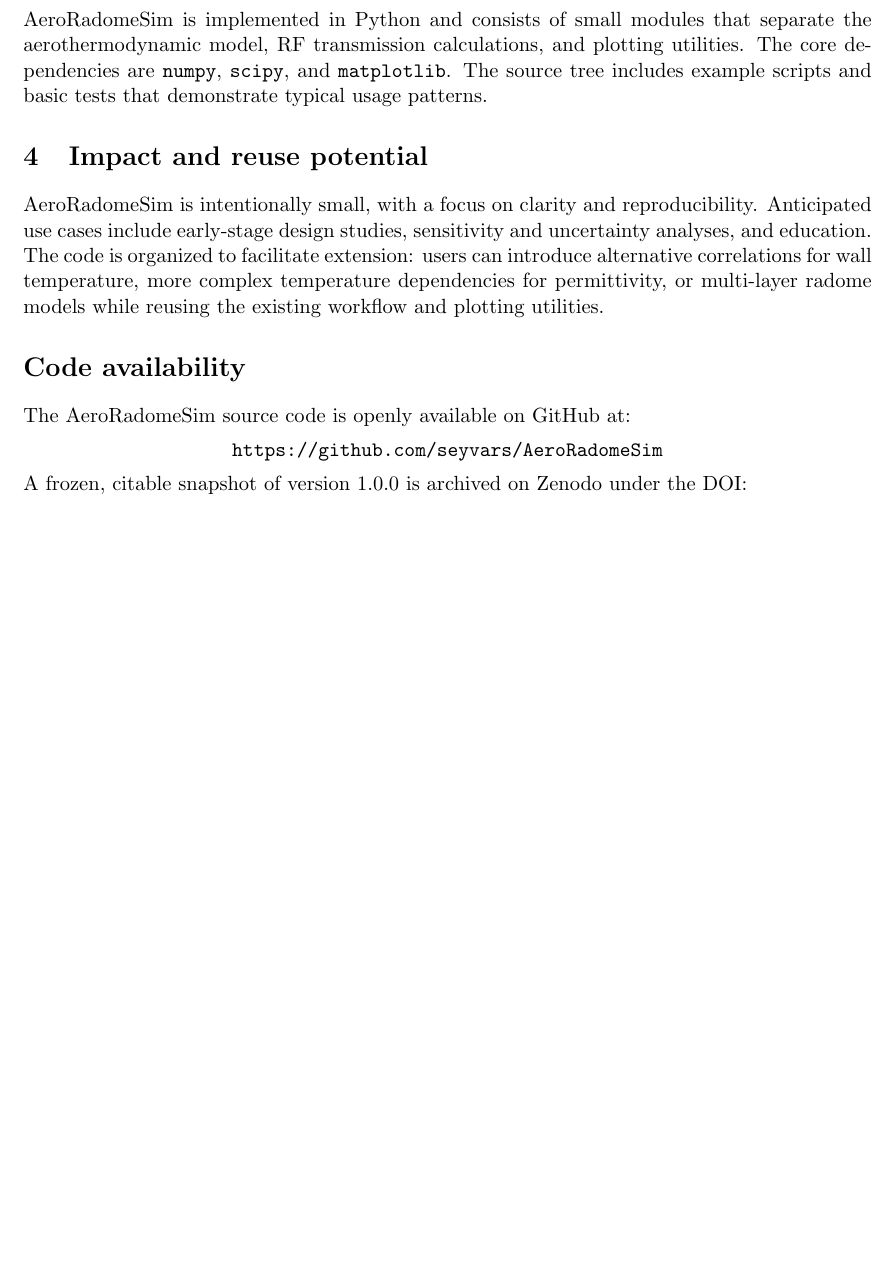
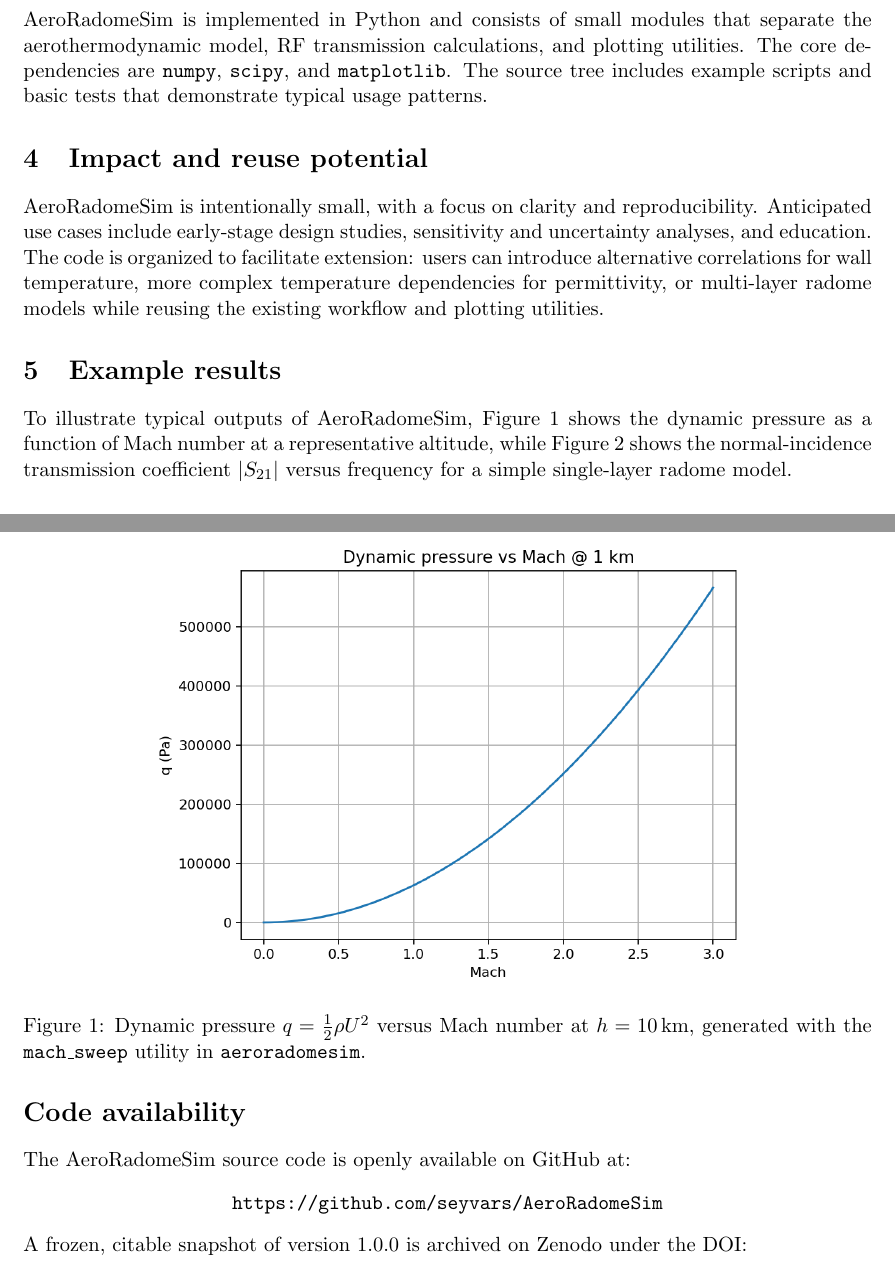
Before and after one commit to seyyars/AeroRadomeSim, a LaTeX paper (report/main.tex): part of page 2 of 2 before the commit and two parts of pages 2 and 3 of 4 after it, the two joined at a grey line, cut so that both start at the same text, the shorter picture padded with empty space. Compiled offline with pdfLaTeX.

Commit message:
Add example figures to report
Added example results section with figures illustrating dynamic pressure and radome transmission magnitude.

```diff
--- a/report/main.tex
+++ b/report/main.tex
@@ -116,3 +116,18 @@
 dependencies for permittivity, or multi-layer radome models while
 reusing the existing workflow and plotting utilities.
 
+\section{Example results}
+\label{sec:example}
+
+To illustrate typical outputs of AeroRadomeSim, Figure~\ref{fig:q_vs_mach}
+shows the dynamic pressure as a function of Mach number at a representative
+altitude, while Figure~\ref{fig:radome_s21} shows the normal-incidence
+transmission coefficient \(|S_{21}|\) versus frequency for a simple
+single-layer radome model.
+
+\begin{figure}[t]
+  \centering
+  \includegraphics[width=0.7\textwidth]{docs/img/q_vs_mach.png}
+  \caption{Dynamic pressure \(q = \tfrac12\rho U^2\) versus Mach number
+  at \(h=10\,\mathrm{km}\), generated with the \texttt{mach\_sweep}
+  utility in \texttt{aeroradomesim}.}
@@ -119,3 +144,7 @@
+  \label{fig:radome_s21}
+\end{figure}
+
+
 \section*{Code availability}
 The AeroRadomeSim source code is openly available on GitHub at:
 \begin{center}
```
Also changed, not shown: report/main.tex (10 more changed lines).
